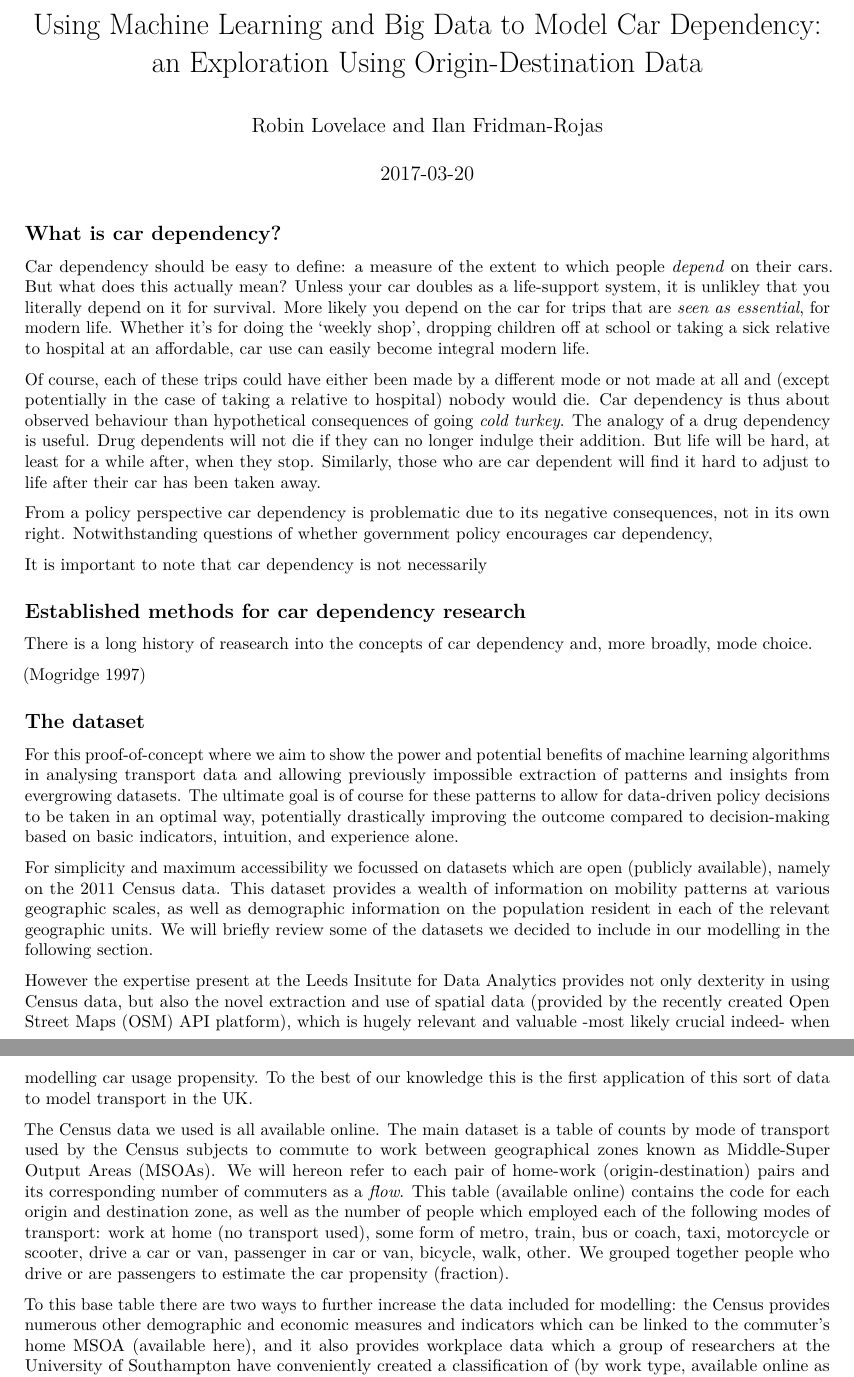
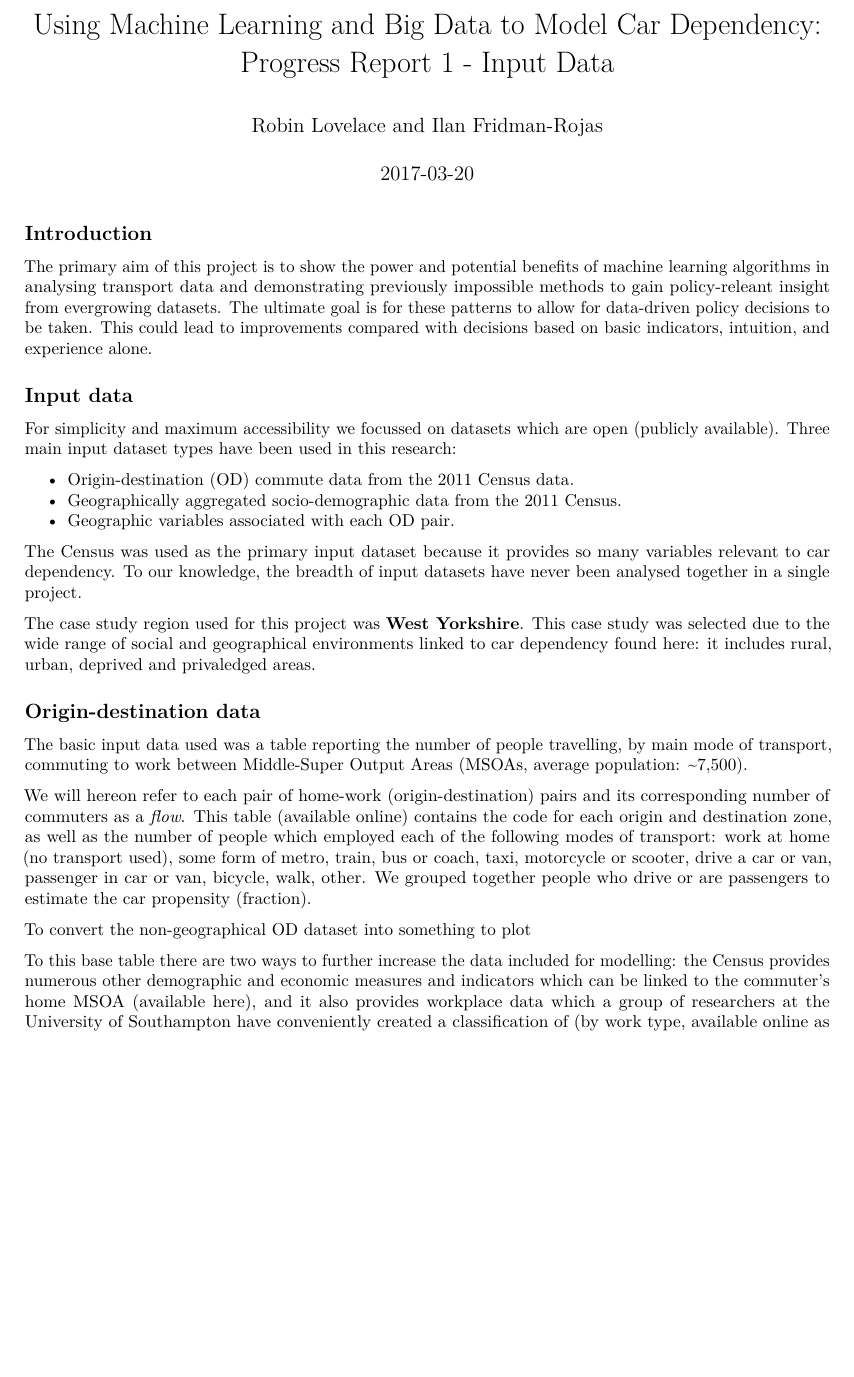
Before and after one commit to Robinlovelace/mlCars, an R Markdown document (vignettes/mlCars-report.Rmd): two parts of pages 1 and 2 of 2 before the commit and part of page 1 of 2 after it, the two joined at a grey line, cut so that both start at the same text, the shorter picture padded with empty space. Rendered offline with R 4.5, knitr and Pandoc, then LaTeX, with nearby package versions; both versions are drawn in the output format of the newer one.

Commit message:
Add something on West Yorks, restructure, pdf

```diff
--- a/vignettes/mlCars-report.Rmd
+++ b/vignettes/mlCars-report.Rmd
@@ -1,5 +1,6 @@
 ---
-title: "Using Machine Learning and Big Data to Model Car Dependency: an Exploration Using Origin-Destination Data"
+# title: "Using Machine Learning and Big Data to Model Car Dependency: an Exploration Using Origin-Destination Data"
+title: "Using Machine Learning and Big Data to Model Car Dependency: Progress Report 1 - Input Data"
 author: Robin Lovelace and Ilan Fridman-Rojas
 date: "`r Sys.Date()`"
 bibliography: ../references.bib
@@ -10,44 +11,58 @@ vignette: >
   %\VignetteEncoding{UTF-8}
 ---
 
-## What is car dependency?
+<!-- ## What is car dependency? -->
 
-Car dependency should be easy to define: a measure of the extent to which people *depend* on their cars.
-But what does this actually mean?
-Unless your car doubles as a life-support system, it is unlikley that you literally depend on it for survival.
-More likely you depend on the car for trips that are *seen as essential*, for modern life.
-Whether it's for doing the 'weekly shop', dropping children off at school or taking a sick relative to hospital at an affordable, car use can easily become integral modern life.
+<!-- Car dependency should be easy to define: a measure of the extent to which people *depend* on their cars. -->
+<!-- But what does this actually mean? -->
+<!-- Unless your car doubles as a life-support system, it is unlikley that you literally depend on it for survival. -->
+<!-- More likely you depend on the car for trips that are *seen as essential*, for modern life. -->
+<!-- Whether it's for doing the 'weekly shop', dropping children off at school or taking a sick relative to hospital at an affordable, car use can easily become integral modern life. -->
 
-Of course, each of these trips could have either been made by a different mode or not made at all and (except potentially in the case of taking a relative to hospital) nobody would die.
-Car dependency is thus about observed behaviour than hypothetical consequences of going *cold turkey*.
-The analogy of a drug dependency is useful.
-Drug dependents will not die if they can no longer indulge their addition.
-But life will be hard, at least for a while after, when they stop.
-Similarly, those who are car dependent will find it hard to adjust to life after their car has been taken away.
+<!-- Of course, each of these trips could have either been made by a different mode or not made at all and (except potentially in the case of taking a relative to hospital) nobody would die. -->
+<!-- Car dependency is thus about observed behaviour than hypothetical consequences of going *cold turkey*. -->
+<!-- The analogy of a drug dependency is useful. -->
+<!-- Drug dependents will not die if they can no longer indulge their addition. -->
+<!-- But life will be hard, at least for a while after, when they stop. -->
+<!-- Similarly, those who are car dependent will find it hard to adjust to life after their car has been taken away. -->
 
-From a policy perspective car dependency is problematic due to its negative consequences, not in its own right.
-Notwithstanding questions of whether government policy encourages car dependency,
+<!-- From a policy perspective car dependency is problematic due to its negative consequences, not in its own right.  -->
+<!-- Notwithstanding questions of whether government policy encourages car dependency,  -->
 
 
-It is important to note that car dependency is not necessarily
+<!-- It is important to note that car dependency is not necessarily  -->
 
-## Established methods for car dependency research
+<!-- ## Established methods for car dependency research -->
 
-There is a long history of reasearch into the concepts of car dependency and, more broadly, mode choice.
+<!-- There is a long history of reasearch into the concepts of car dependency and, more broadly, mode choice.  -->
 
 
-[@mogridge_self-defeating_1997]
+<!-- [@mogridge_self-defeating_1997] -->
 
 
-## The dataset
+## Introduction
 
-For this proof-of-concept where we aim to show the power and potential benefits of machine learning algorithms in analysing transport data and allowing previously impossible extraction of patterns and insights from evergrowing datasets. The ultimate goal is of course for these patterns to allow for data-driven policy decisions to be taken in an optimal way, potentially drastically improving the outcome compared to decision-making based on basic indicators, intuition, and experience alone.
+The primary aim of this project is to show the power and potential benefits of machine learning algorithms in analysing transport data and demonstrating previously impossible methods to gain policy-releant insight from evergrowing datasets. The ultimate goal is for these patterns to allow for data-driven policy decisions to be taken. This could lead to improvements compared with decisions based on basic indicators, intuition, and experience alone.
 
-For simplicity and maximum accessibility we focussed on datasets which are open (publicly available), namely on the 2011 Census data. This dataset provides a wealth of information on mobility patterns at various geographic scales, as well as demographic information on the population resident in each of the relevant geographic units. We will briefly review some of the datasets we decided to include in our modelling in the following section.
+## Input data
 
-However the expertise present at the Leeds Insitute for Data Analytics provides not only dexterity in using Census data, but also the novel extraction and use of spatial data (provided by the recently created Open Street Maps (OSM) API platform), which is hugely relevant and valuable -most likely crucial indeed- when modelling car usage propensity. To the best of our knowledge this is the first application of this sort of data to model transport in the UK.
+For simplicity and maximum accessibility we focussed on datasets which are open (publicly available). Three main input dataset types have been used in this research:
 
-The Census data we used is all available online. The main dataset is a table of counts by mode of transport used by the Census subjects to commute to work between geographical zones known as Middle-Super Output Areas (MSOAs). We will hereon refer to each pair of home-work (origin-destination) pairs and its corresponding number of commuters as a *flow*. This table ([available online](http://wicid.ukdataservice.ac.uk/)) contains the code for each origin and destination zone, as well as the number of people which employed each of the following modes of transport: work at home (no transport used), some form of metro, train, bus or coach, taxi, motorcycle or scooter, drive a car or van, passenger in car or van, bicycle, walk, other. We grouped together people who drive or are passengers to estimate the car propensity (fraction).
+- Origin-destination (OD) commute data from the 2011 Census data.
+- Geographically aggregated socio-demographic data from the 2011 Census.
+- Geographic variables associated with each OD pair.
+
+The Census was used as the primary input dataset because it provides so many variables relevant to car dependency. To our knowledge, the breadth of input datasets have never been analysed together in a single project.
+
+The case study region used for this project was **West Yorkshire**. This case study was selected due to the wide range of social and geographical environments linked to car dependency found here: it includes rural, urban, deprived and privaledged areas.
+
+## Origin-destination data
+
+The basic input data used was a table reporting the number of people travelling, by main mode of transport, commuting to work between Middle-Super Output Areas (MSOAs, average population: ~7,500).
+
+We will hereon refer to each pair of home-work (origin-destination) pairs and its corresponding number of commuters as a *flow*. This table ([available online](http://wicid.ukdataservice.ac.uk/)) contains the code for each origin and destination zone, as well as the number of people which employed each of the following modes of transport: work at home (no transport used), some form of metro, train, bus or coach, taxi, motorcycle or scooter, drive a car or van, passenger in car or van, bicycle, walk, other. We grouped together people who drive or are passengers to estimate the car propensity (fraction).
+
+To convert the non-geographical OD dataset into something to plot
 
 To this base table there are two ways to further increase the data included for modelling: the Census provides numerous other demographic and economic measures and indicators which can be linked to the commuter's home MSOA ([available here](https://www.nomisweb.co.uk/census/2011/data_finder)), and it also provides workplace data which a group of researchers at the University of Southampton have conveniently created a classification of (by work type, [available online as well](http://cowz.geodata.soton.ac.uk/download/)) which can be linked to the workplace MSOA.
 
```
Also changed, not shown: vignettes/mlCars-report.Rmd (2 more changed lines).
